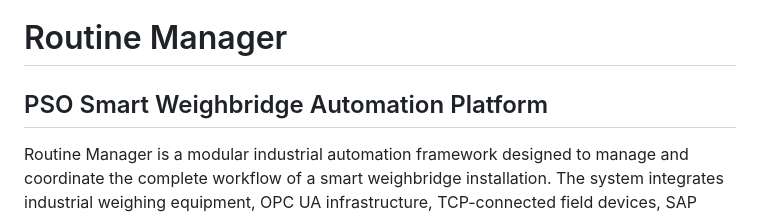
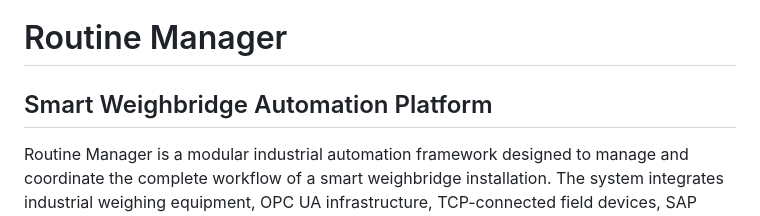
Before and after one commit to hsm-0510/routine_manager, a Markdown page: README.md, the part around the change. Rendered like a GitHub page.

Commit message:
changed2

```diff
--- a/README.md
+++ b/README.md
@@ -1,6 +1,6 @@
 # Routine Manager
 
-## PSO Smart Weighbridge Automation Platform
+## Smart Weighbridge Automation Platform
 
 Routine Manager is a modular industrial automation framework designed to manage and coordinate the complete workflow of a smart weighbridge installation. The system integrates industrial weighing equipment, OPC UA infrastructure, TCP-connected field devices, SAP transaction data, RFID systems, kiosk operations, and machine-learning based anomaly detection into a single orchestrated platform.
 
```
